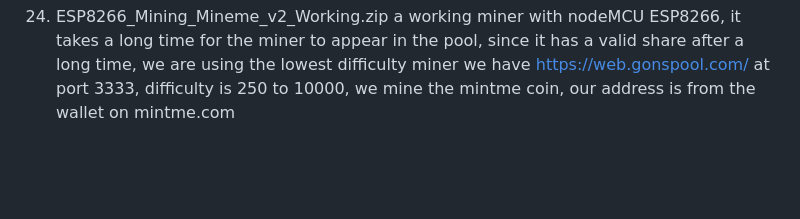
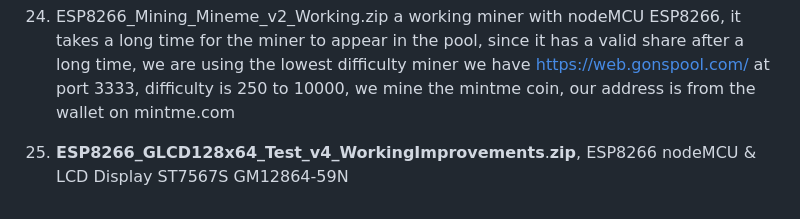
Before and after one commit to ArakelTheDragon/Library_Other, a Markdown page: README.md, the part around the change. GitHub-like rendering; blank space fills up the shorter version.

Commit message:
Update README.md
Add ESP8266_GLCD128x64_Test_v4_WorkingImprovements.zip, ESP8266 nodeMCU & LCD Display ST7567S GM12864-59N

```diff
--- a/README.md
+++ b/README.md
@@ -79,3 +79,5 @@ The project has two main components:
 - Upon receiving a "Y" reply via SMS, it should light up an LED bulb.
 -
 24. ESP8266_Mining_Mineme_v2_Working.zip a working miner with nodeMCU ESP8266, it takes a long time for the miner to appear in the pool, since it has a valid share after a long time, we are using the lowest difficulty miner we have https://web.gonspool.com/ at port 3333, difficulty is 250 to 10000, we mine the mintme coin, our address is from the wallet on mintme.com
+
+25. **ESP8266_GLCD128x64_Test_v4_WorkingImprovements**.**zip**, ESP8266 nodeMCU & LCD Display ST7567S GM12864-59N
```
